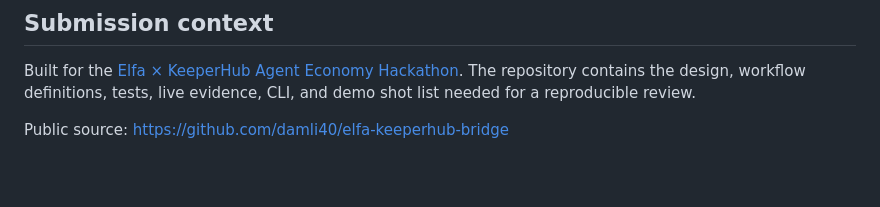
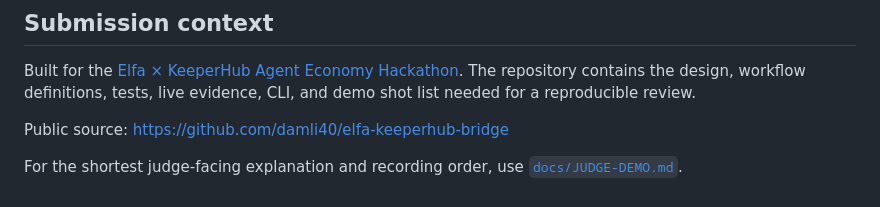
Before and after one commit to damli40/elfa-keeperhub-bridge, a Markdown page: README.md, the part around the change. Rendered like a GitHub page; blank space fills up the shorter version.

Commit message:
docs: add judge-focused architecture and demo guide

```diff
--- a/README.md
+++ b/README.md
@@ -170,3 +170,6 @@ The repository contains the design, workflow definitions, tests, live evidence,
 list needed for a reproducible review.
 
 Public source: https://github.com/damli40/elfa-keeperhub-bridge
+
+For the shortest judge-facing explanation and recording order, use
+[`docs/JUDGE-DEMO.md`](docs/JUDGE-DEMO.md).
```
Also changed, not shown: docs/JUDGE-DEMO.md (added, +111 -0 lines).
